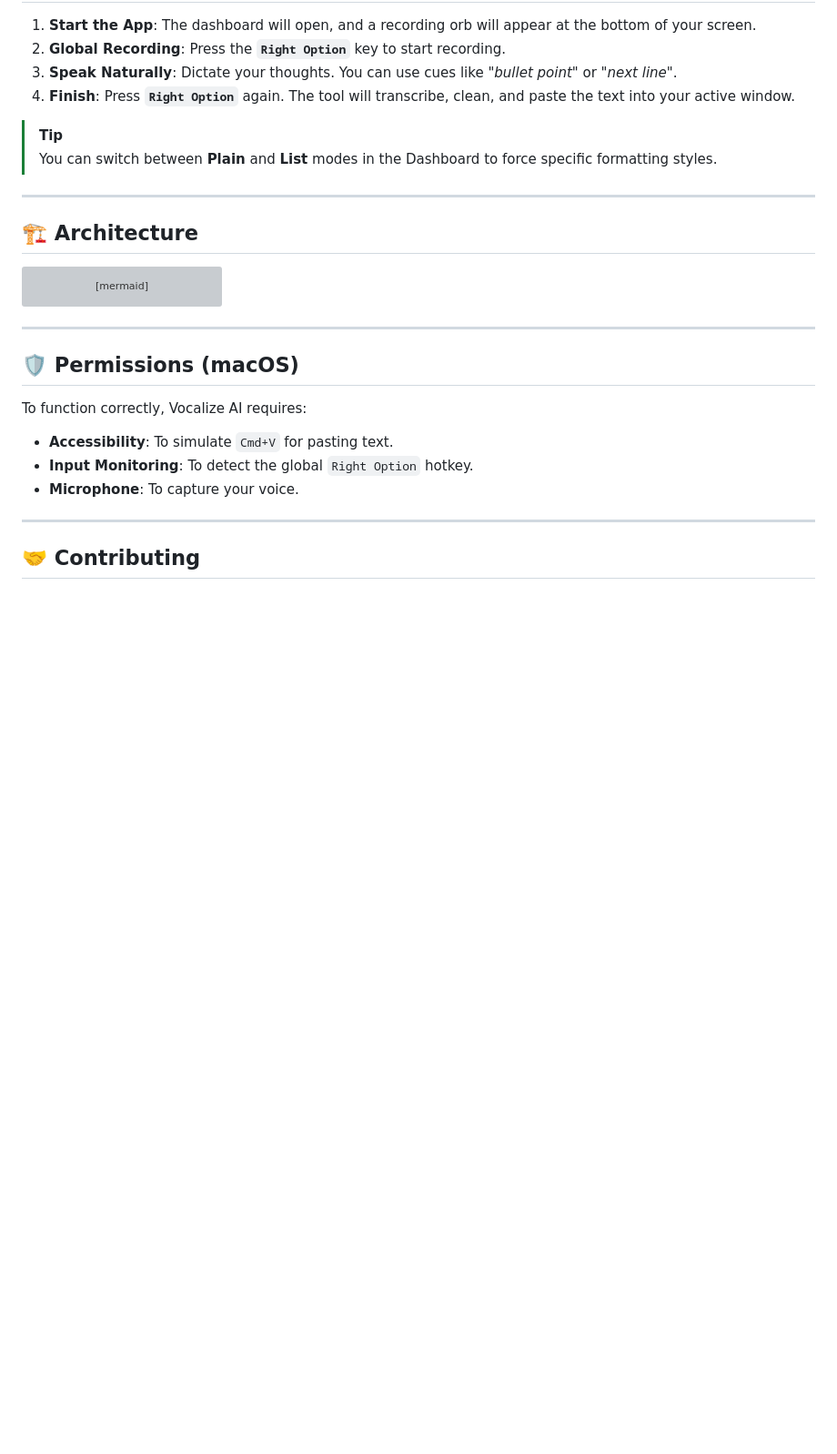
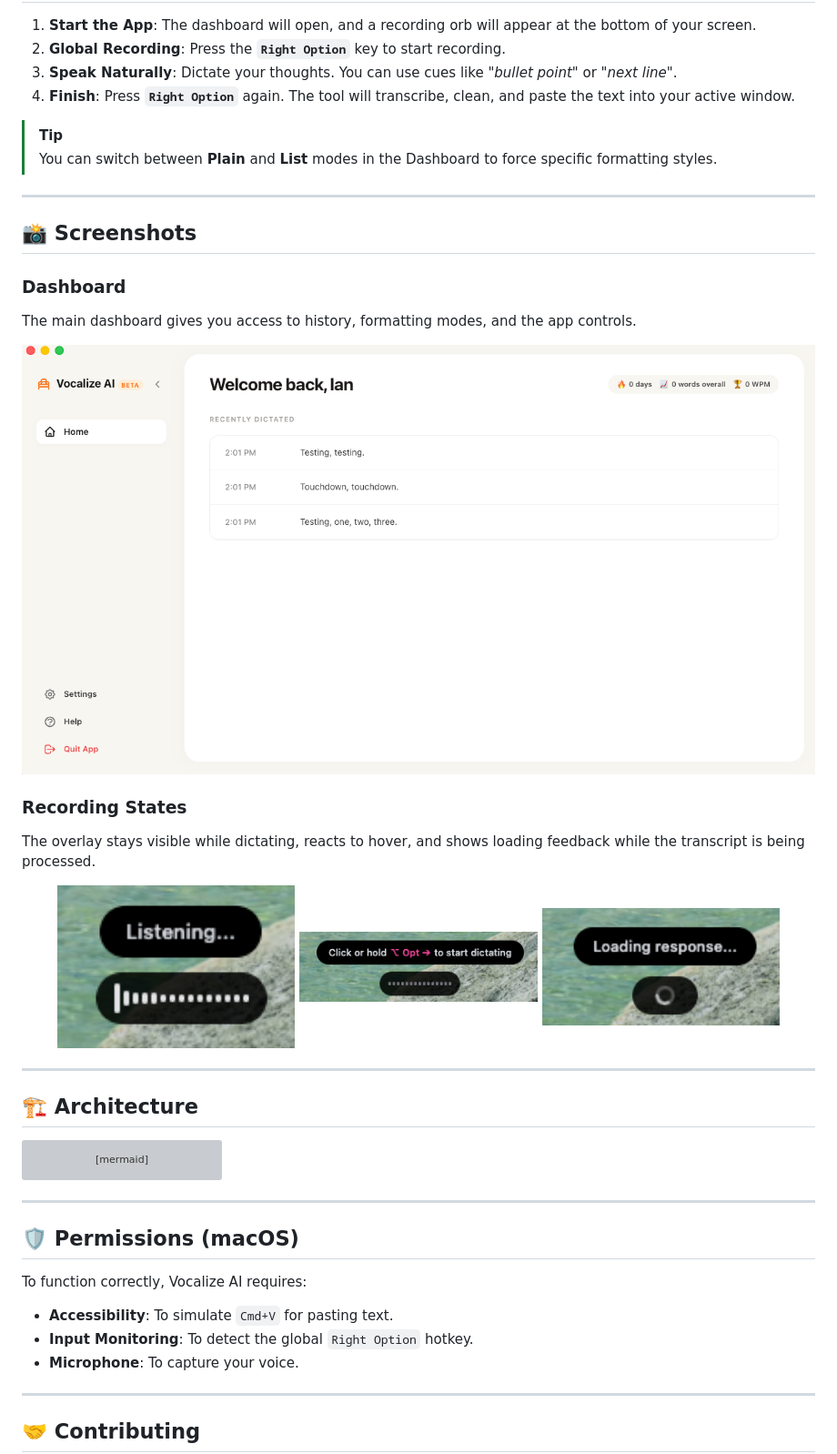
Before and after one commit to iansonoda/vocalize, a Markdown page: README.md, the part around the change. Shown: that part at 91% size. GitHub-like rendering; pictures changed too: assets/readme-dashboard.png (added), assets/readme-dictating.png (added), assets/readme-hover .png (added); blank space fills up the shorter version; grey boxes are pictures that could not be loaded.

Commit message:
docs: update readme

````diff
--- a/README.md
+++ b/README.md
@@ -79,6 +79,26 @@ chmod +x run.sh
 
 ---
 
+## 📸 Screenshots
+
+### Dashboard
+
+The main dashboard gives you access to history, formatting modes, and the app controls.
+
+<img src="assets/readme-dashboard.png" alt="Vocalize AI dashboard" width="900" />
+
+### Recording States
+
+The overlay stays visible while dictating, reacts to hover, and shows loading feedback while the transcript is being processed.
+
+<p align="center">
+  <img src="assets/readme-dictating.png" alt="Recording overlay while dictating" width="30%" />
+  <img src="assets/readme-hover%20.png" alt="Recording overlay hover state" width="30%" />
+  <img src="assets/readme-loading.png" alt="Recording overlay loading state" width="30%" />
+</p>
+
+---
+
 ## 🏗️ Architecture
 
 ```mermaid
````
